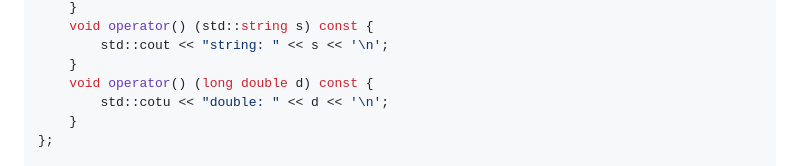
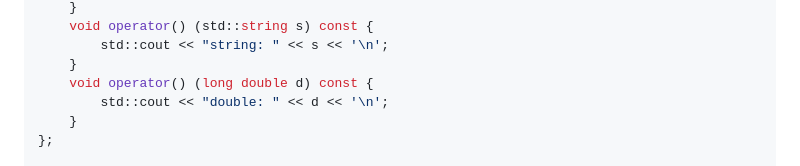
Before and after one commit to MeouSker77/Cpp17, a Markdown page: markdown/src/ch16.md, the part around the change. Rendered like a GitHub page.

```diff
--- a/markdown/src/ch16.md
+++ b/markdown/src/ch16.md
@@ -396,7 +396,7 @@ struct MyVisitor
         std::cout << "string: " << s << '\n';
     }
     void operator() (long double d) const {
-        std::cotu << "double: " << d << '\n';
+        std::cout << "double: " << d << '\n';
     }
 };
 
```
